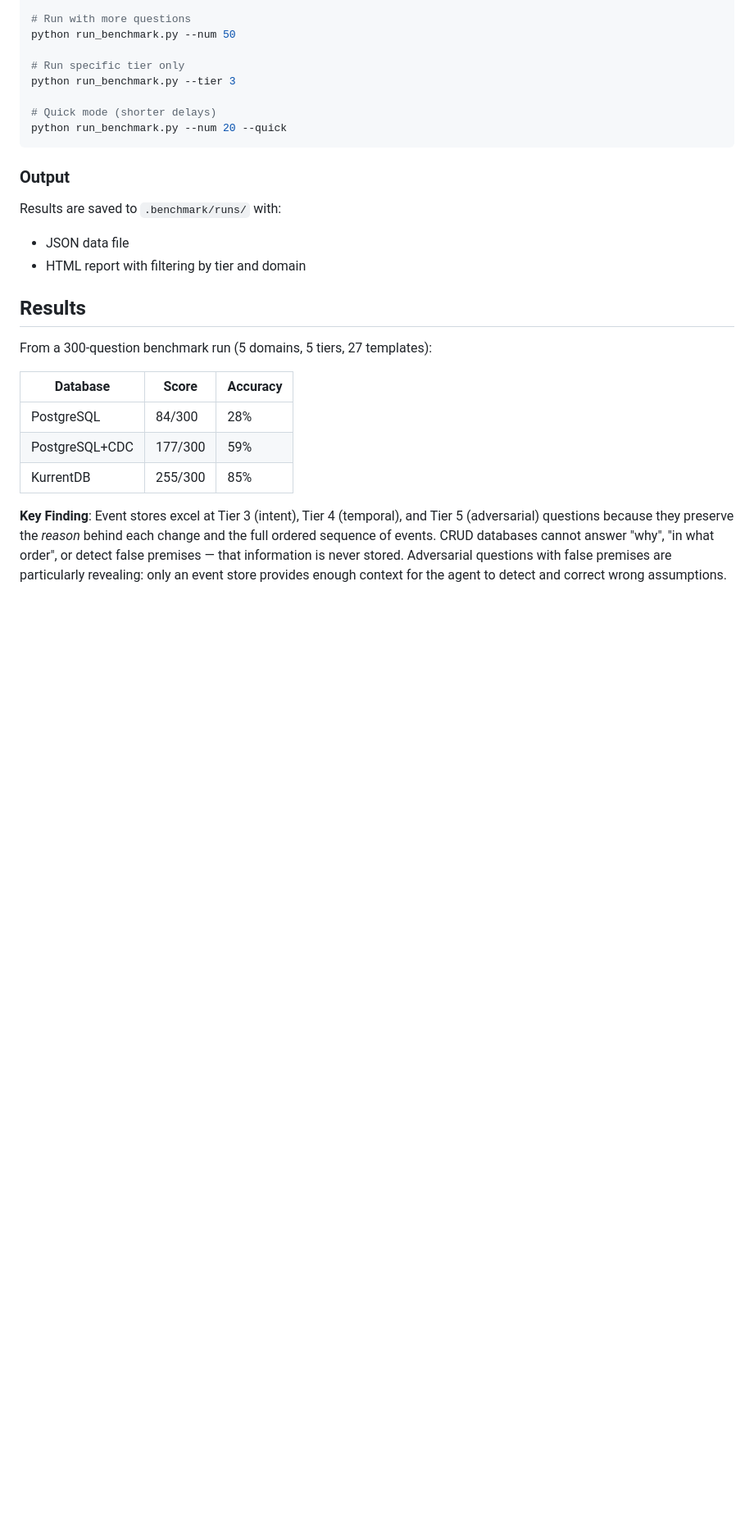
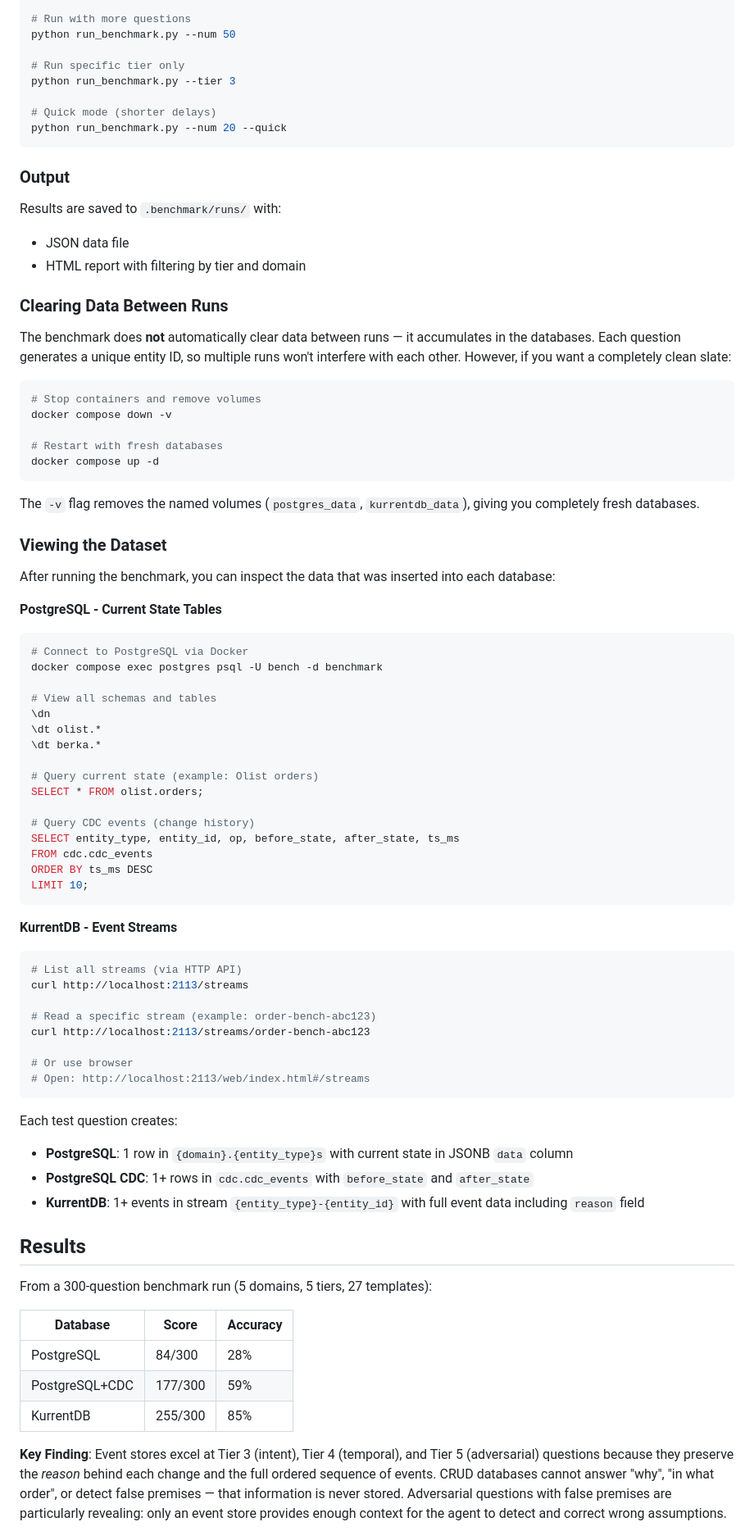
Before and after one commit to kurrent-io/agentic_benchmarks, a Markdown page: README.md, the part around the change. Shown at 82% size. Rendered like a GitHub page; blank space fills up the shorter version.

Commit message:
Added tips on clearing data set and querying them

````diff
--- a/README.md
+++ b/README.md
@@ -166,6 +166,61 @@ Results are saved to `.benchmark/runs/` with:
 - JSON data file
 - HTML report with filtering by tier and domain
 
+### Clearing Data Between Runs
+
+The benchmark does **not** automatically clear data between runs — it accumulates in the databases. Each question generates a unique entity ID, so multiple runs won't interfere with each other. However, if you want a completely clean slate:
+
+```bash
+# Stop containers and remove volumes
+docker compose down -v
+
+# Restart with fresh databases
+docker compose up -d
+```
+
+The `-v` flag removes the named volumes (`postgres_data`, `kurrentdb_data`), giving you completely fresh databases.
+
+### Viewing the Dataset
+
+After running the benchmark, you can inspect the data that was inserted into each database:
+
+**PostgreSQL - Current State Tables**
+```bash
+# Connect to PostgreSQL via Docker
+docker compose exec postgres psql -U bench -d benchmark
+
+# View all schemas and tables
+\dn
+\dt olist.*
+\dt berka.*
+
+# Query current state (example: Olist orders)
+SELECT * FROM olist.orders;
+
+# Query CDC events (change history)
+SELECT entity_type, entity_id, op, before_state, after_state, ts_ms
+FROM cdc.cdc_events
+ORDER BY ts_ms DESC
+LIMIT 10;
+```
+
+**KurrentDB - Event Streams**
+```bash
+# List all streams (via HTTP API)
+curl http://localhost:2113/streams
+
+# Read a specific stream (example: order-bench-abc123)
+curl http://localhost:2113/streams/order-bench-abc123
+
+# Or use browser
+# Open: http://localhost:2113/web/index.html#/streams
+```
+
+Each test question creates:
+- **PostgreSQL**: 1 row in `{domain}.{entity_type}s` with current state in JSONB `data` column
+- **PostgreSQL CDC**: 1+ rows in `cdc.cdc_events` with `before_state` and `after_state`
+- **KurrentDB**: 1+ events in stream `{entity_type}-{entity_id}` with full event data including `reason` field
+
 ## Results
 
 From a 300-question benchmark run (5 domains, 5 tiers, 27 templates):
````
